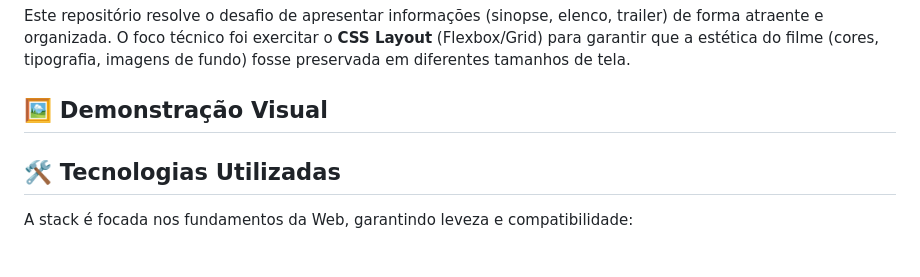
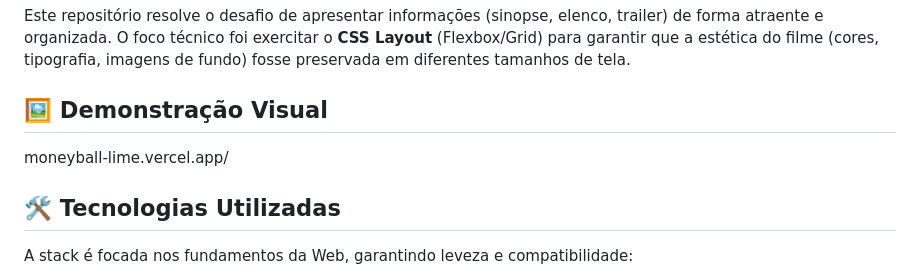
Before and after one commit to DouglassenG/_moneyball, a Markdown page: README.md, the part around the change. GitHub-like rendering.

Commit message:
Add demo link to README
Added a link to the visual demonstration of the project.

```diff
--- a/README.md
+++ b/README.md
@@ -15,7 +15,7 @@ Este repositório resolve o desafio de apresentar informações (sinopse, elenco
 
 ## 🖼️ Demonstração Visual
 
-
+moneyball-lime.vercel.app/
 
 ## 🛠️ Tecnologias Utilizadas
 
```
